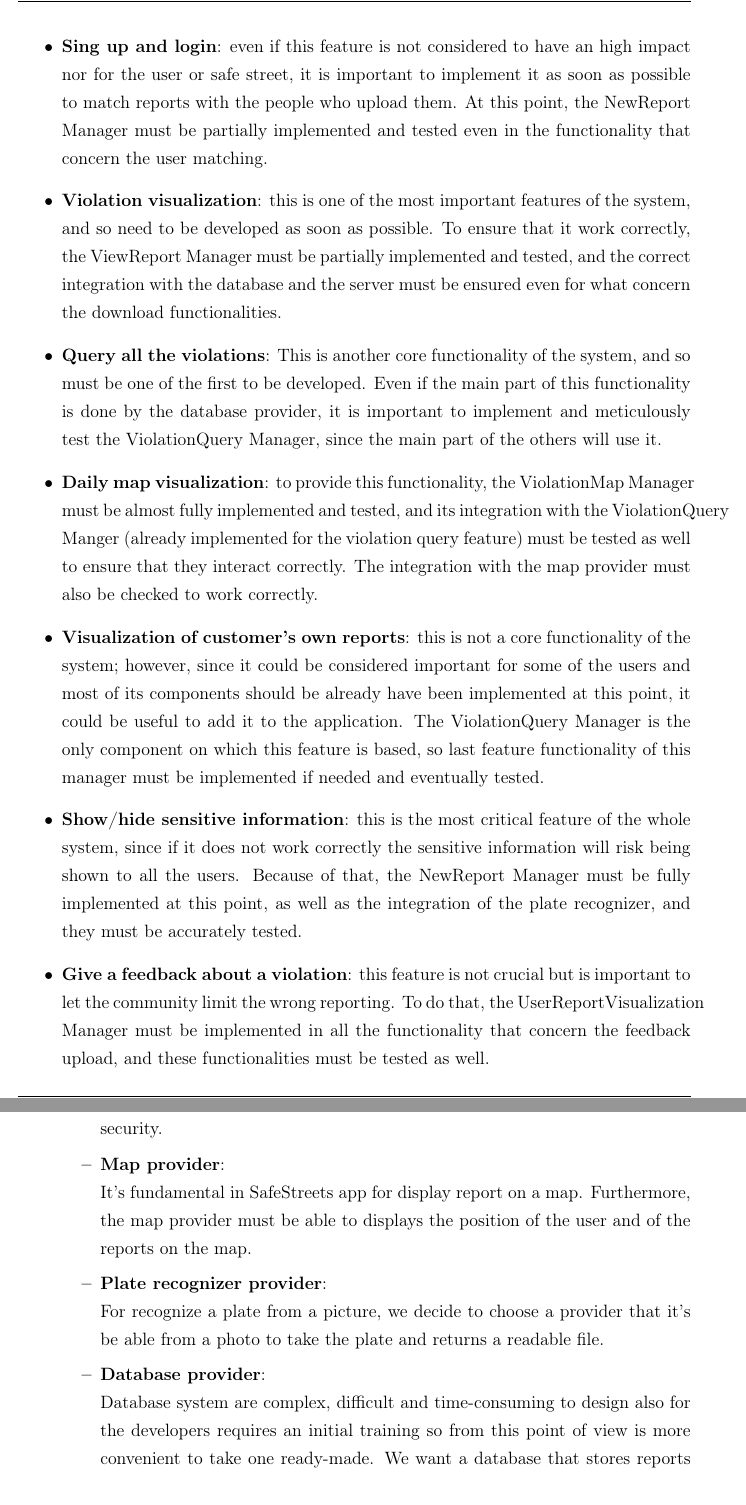
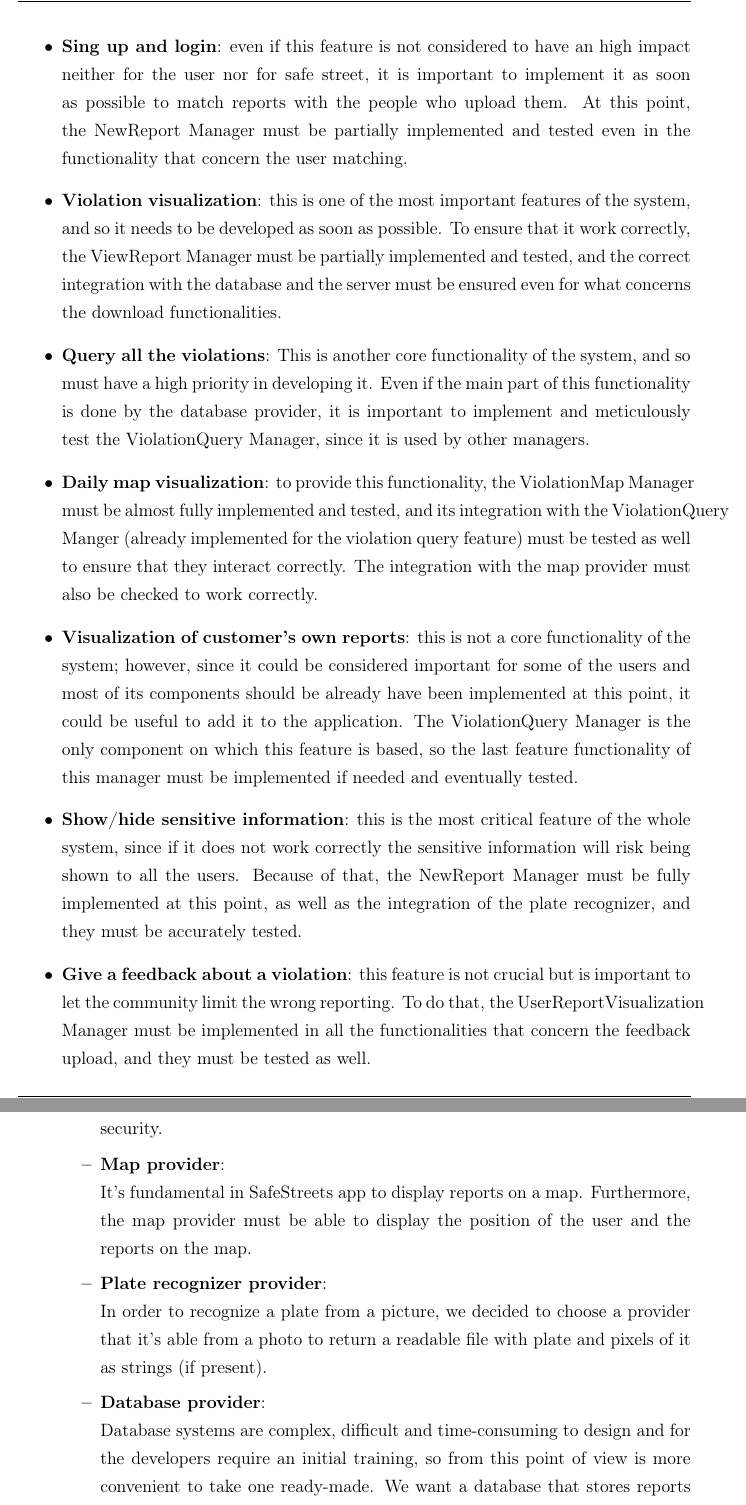
Before and after one commit to fedy97/SafeStreets-Frontend-Flutter, a LaTeX document (DD/DD.tex, which reads DD/implementation,_integration_and_test_plan/implementation,_integration_and_test_plan.tex): two parts of pages 37 and 39 of 47, joined at a grey line, cut so that both start at the same text. Compiled offline with pdfLaTeX.

Commit message:
corrected typos in chapter 5

```diff
--- a/DD/implementation,_integration_and_test_plan/implementation,_integration_and_test_plan.tex
+++ b/DD/implementation,_integration_and_test_plan/implementation,_integration_and_test_plan.tex
@@ -48,15 +48,15 @@
 
-        \item \textbf{Sing up and login}: even if this feature is not considered to have an high impact nor for the user or safe street,
+        \item \textbf{Sing up and login}: even if this feature is not considered to have an high impact neither for the user nor for safe street,
         it is important to implement it as soon as possible to match reports with the people who upload them.
         At this point, the NewReport Manager must be partially implemented and tested even in the functionality that concern the user matching.
 
-        \item \textbf{Violation visualization}: this is one of the most important features of the system, and so need to be developed as soon as possible.
+        \item \textbf{Violation visualization}: this is one of the most important features of the system, and so it needs to be developed as soon as possible.
         To ensure that it work correctly, the ViewReport Manager must be partially implemented and tested,
-        and the correct integration with the database and the server must be ensured even for what concern the download functionalities.
+        and the correct integration with the database and the server must be ensured even for what concerns the download functionalities.
 
-        \item \textbf{Query all the violations}: This is another core functionality of the system, and so must be one of the first to be developed.
+        \item \textbf{Query all the violations}: This is another core functionality of the system, and so must have a high priority in developing it.
         Even if the main part of this functionality is done by the database provider, it is important to implement and meticulously test the ViolationQuery Manager,
-        since the main part of the others will use it.
+        since it is used by other managers.
 
         \item \textbf{Daily map visualization}: to provide this functionality, the ViolationMap Manager must be almost fully implemented and tested,
         and its integration with the ViolationQuery Manger (already implemented for the violation query feature) must be tested as well to ensure
@@ -66,7 +66,7 @@
         \item \textbf{Visualization of customer’s own reports}: this is not a core functionality of the system;
         however, since it could be considered important for some of the users and most of its components should be already have been implemented at this point,
         it could be useful to add it to the application.
-        The ViolationQuery Manager is the only component on which this feature is based, so last feature functionality of this manager
+        The ViolationQuery Manager is the only component on which this feature is based, so the last feature functionality of this manager
         must be implemented if needed and eventually tested.
 
         \item \textbf{Show/hide sensitive information}: this is the most critical feature of the whole system, since if it does not work correctly
@@ -75,8 +75,8 @@
         and they must be accurately tested.
 
         \item \textbf{Give a feedback about a violation}: this feature is not crucial but is important to let the community limit the wrong reporting.
-        To do that, the UserReportVisualization Manager must be implemented in all the functionality that concern the feedback upload,
-        and these functionalities must be tested as well.
+        To do that, the UserReportVisualization Manager must be implemented in all the functionalities that concern the feedback upload,
+        and they must be tested as well.
 
         \item \textbf{Mark dangerous area}: this feature is one of the most difficult to implement but is at the same time one of the most useful for the users.
         An algorithm must be designed to identify the potential unsafe area, and the UnsafeArea Manager must be implemented in all the functionality
@@ -114,12 +114,12 @@
                  \item Authenticate the registered one
              \end{enumerate}
              The best effort is the encryption of the password that is useful in terms of security.
-             \item \textbf{Map provider}: \newline It’s fundamental in SafeStreets app for display report on a map.
-             Furthermore, the map provider must be able to displays the position of the user and of the reports on the map.
-             \item \textbf{Plate recognizer provider}: \newline For recognize a plate from a picture, we decide to choose a provider
-             that it’s be able from a photo to take the plate and returns a readable file.
-             \item \textbf{Database provider}: \newline Database system are complex, difficult and time-consuming to design also for the developers requires
-             an initial training so from this point of view is more convenient to take one ready-made.
+             \item \textbf{Map provider}: \newline It’s fundamental in SafeStreets app to display reports on a map.
+             Furthermore, the map provider must be able to display the position of the user and the reports on the map.
+             \item \textbf{Plate recognizer provider}: \newline In order to recognize a plate from a picture, we decided to choose a provider
+             that it’s able from a photo to return a readable file with plate and pixels of it as strings (if present).
+             \item \textbf{Database provider}: \newline Database systems are complex, difficult and time-consuming to design and for the developers require
+             an initial training, so from this point of view is more convenient to take one ready-made.
              We want a database that stores reports with all their information and also be able to retrieve information about one user from his mail.
         \end{itemize}
         \item \textit{Implementation choice}: \newline To satisfy all these requirements we choose to lean on \textit{Firebase}
```
Also changed, not shown: DD/implementation,_integration_and_test_plan/implementation,_integration_and_test_plan.tex (34 more changed lines).
